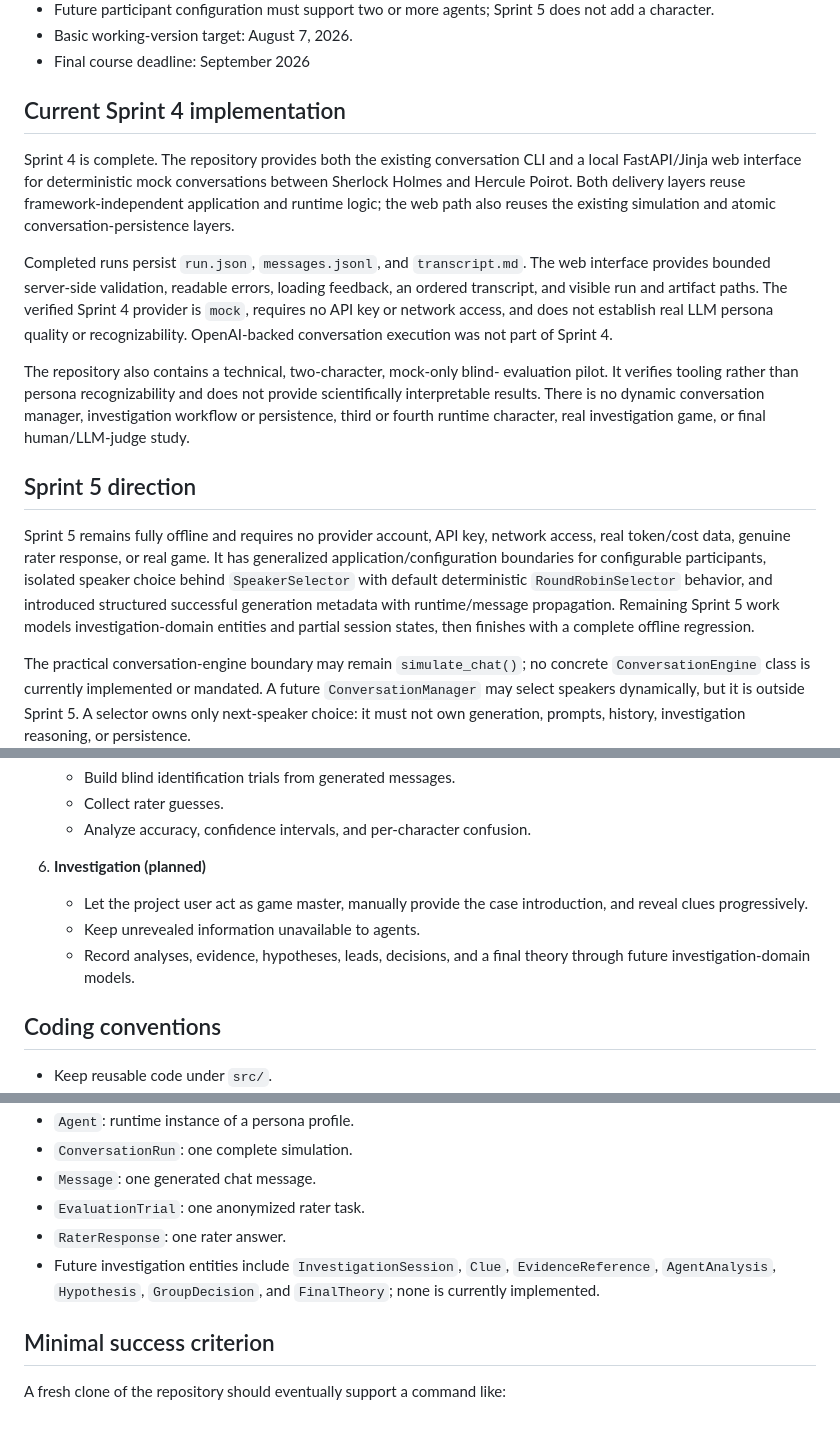
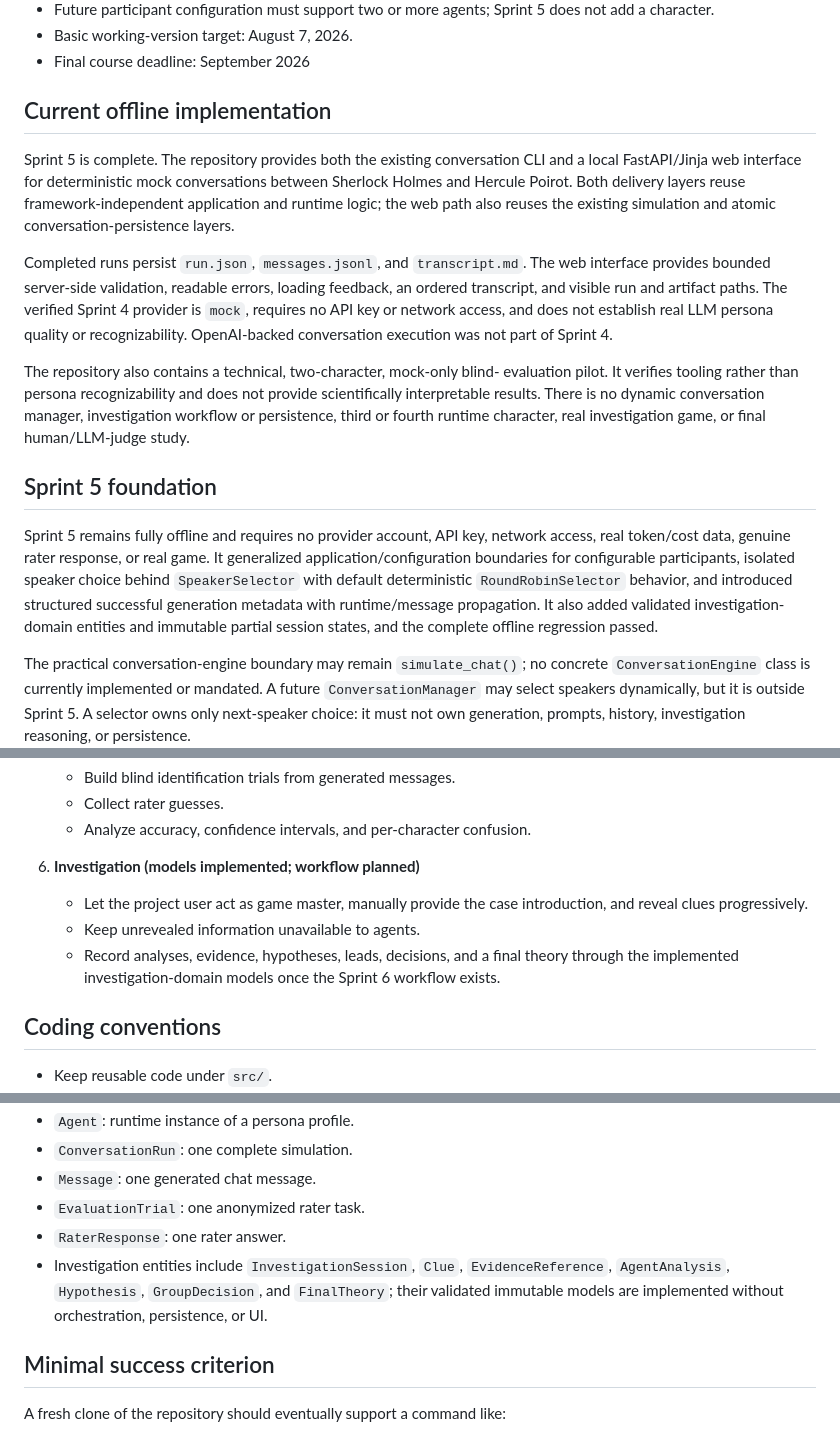
Before and after one commit to FraPoine/multi-agent-fictional-personalities, a Markdown page: AGENTS.md, 3 parts joined by grey strips. Drawn GitHub-style.

Commit message:
docs(sprint): close offline Sprint 5 foundation

```diff
--- a/AGENTS.md
+++ b/AGENTS.md
@@ -31,9 +31,9 @@ later, and run experiments and investigation sessions afterward.
 - Basic working-version target: August 7, 2026.
 - Final course deadline: September 2026
 
-## Current Sprint 4 implementation
+## Current offline implementation
 
-Sprint 4 is complete. The repository provides both the existing conversation
+Sprint 5 is complete. The repository provides both the existing conversation
 CLI and a local FastAPI/Jinja web interface for deterministic mock
 conversations between Sherlock Holmes and Hercule Poirot. Both delivery layers
 reuse framework-independent application and runtime logic; the web path also
@@ -52,16 +52,16 @@ does not provide scientifically interpretable results. There is no dynamic
 conversation manager, investigation workflow or persistence, third or fourth
 runtime character, real investigation game, or final human/LLM-judge study.
 
-## Sprint 5 direction
+## Sprint 5 foundation
 
 Sprint 5 remains fully offline and requires no provider account, API key,
 network access, real token/cost data, genuine rater response, or real game.
-It has generalized application/configuration boundaries for configurable
+It generalized application/configuration boundaries for configurable
 participants, isolated speaker choice behind `SpeakerSelector` with default
 deterministic `RoundRobinSelector` behavior, and introduced structured
-successful generation metadata with runtime/message propagation. Remaining
-Sprint 5 work models investigation-domain entities and partial session states,
-then finishes with a complete offline regression.
+successful generation metadata with runtime/message propagation. It also added
+validated investigation-domain entities and immutable partial session states,
+and the complete offline regression passed.
 
 The practical conversation-engine boundary may remain `simulate_chat()`; no
 concrete `ConversationEngine` class is currently implemented or mandated.
@@ -95,12 +95,13 @@ The system has six main stages:
    - Collect rater guesses.
    - Analyze accuracy, confidence intervals, and per-character confusion.
 
-6. **Investigation (planned)**
+6. **Investigation (models implemented; workflow planned)**
    - Let the project user act as game master, manually provide the case
      introduction, and reveal clues progressively.
    - Keep unrevealed information unavailable to agents.
    - Record analyses, evidence, hypotheses, leads, decisions, and a final
-     theory through future investigation-domain models.
+     theory through the implemented investigation-domain models once the
+     Sprint 6 workflow exists.
 
 ## Coding conventions
 
@@ -124,9 +125,10 @@ The system has six main stages:
 - `Message`: one generated chat message.
 - `EvaluationTrial`: one anonymized rater task.
 - `RaterResponse`: one rater answer.
-- Future investigation entities include `InvestigationSession`, `Clue`,
+- Investigation entities include `InvestigationSession`, `Clue`,
   `EvidenceReference`, `AgentAnalysis`, `Hypothesis`, `GroupDecision`, and
-  `FinalTheory`; none is currently implemented.
+  `FinalTheory`; their validated immutable models are implemented without
+  orchestration, persistence, or UI.
 
 ## Minimal success criterion
 
```
